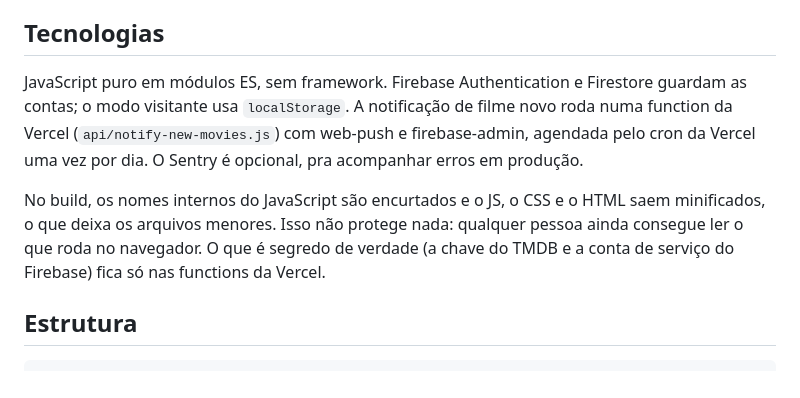
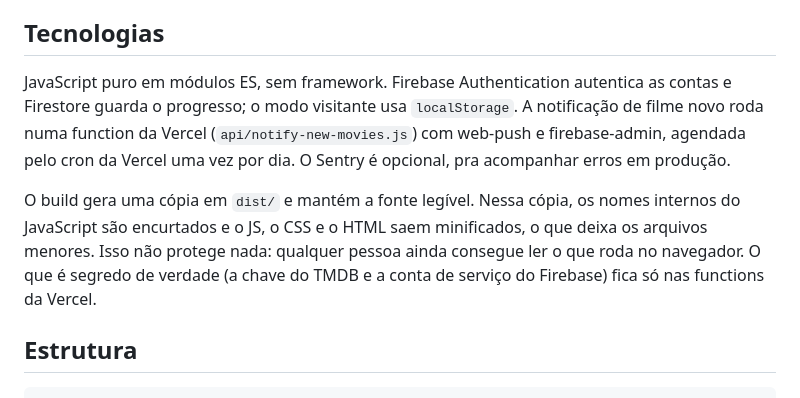
Before and after one commit to GuilhermeAraujoDeCastro/barbie-movies-tracker, a Markdown page: README.md, the part around one of its changes. GitHub-like rendering.

```diff
--- a/README.md
+++ b/README.md
@@ -32,9 +34,9 @@ Buscar "Barbie" no TMDB traz muito filme sem relação com a franquia. Por isso
 
 ## Tecnologias
 
-JavaScript puro em módulos ES, sem framework. Firebase Authentication e Firestore guardam as contas; o modo visitante usa `localStorage`. A notificação de filme novo roda numa function da Vercel (`api/notify-new-movies.js`) com web-push e firebase-admin, agendada pelo cron da Vercel uma vez por dia. O Sentry é opcional, pra acompanhar erros em produção.
+JavaScript puro em módulos ES, sem framework. Firebase Authentication autentica as contas e Firestore guarda o progresso; o modo visitante usa `localStorage`. A notificação de filme novo roda numa function da Vercel (`api/notify-new-movies.js`) com web-push e firebase-admin, agendada pelo cron da Vercel uma vez por dia. O Sentry é opcional, pra acompanhar erros em produção.
 
-No build, os nomes internos do JavaScript são encurtados e o JS, o CSS e o HTML saem minificados, o que deixa os arquivos menores. Isso não protege nada: qualquer pessoa ainda consegue ler o que roda no navegador. O que é segredo de verdade (a chave do TMDB e a conta de serviço do Firebase) fica só nas functions da Vercel.
+O build gera uma cópia em `dist/` e mantém a fonte legível. Nessa cópia, os nomes internos do JavaScript são encurtados e o JS, o CSS e o HTML saem minificados, o que deixa os arquivos menores. Isso não protege nada: qualquer pessoa ainda consegue ler o que roda no navegador. O que é segredo de verdade (a chave do TMDB e a conta de serviço do Firebase) fica só nas functions da Vercel.
 
 ## Estrutura
 
```
Also changed, not shown: other parts of README.md (+54 -4 lines).
